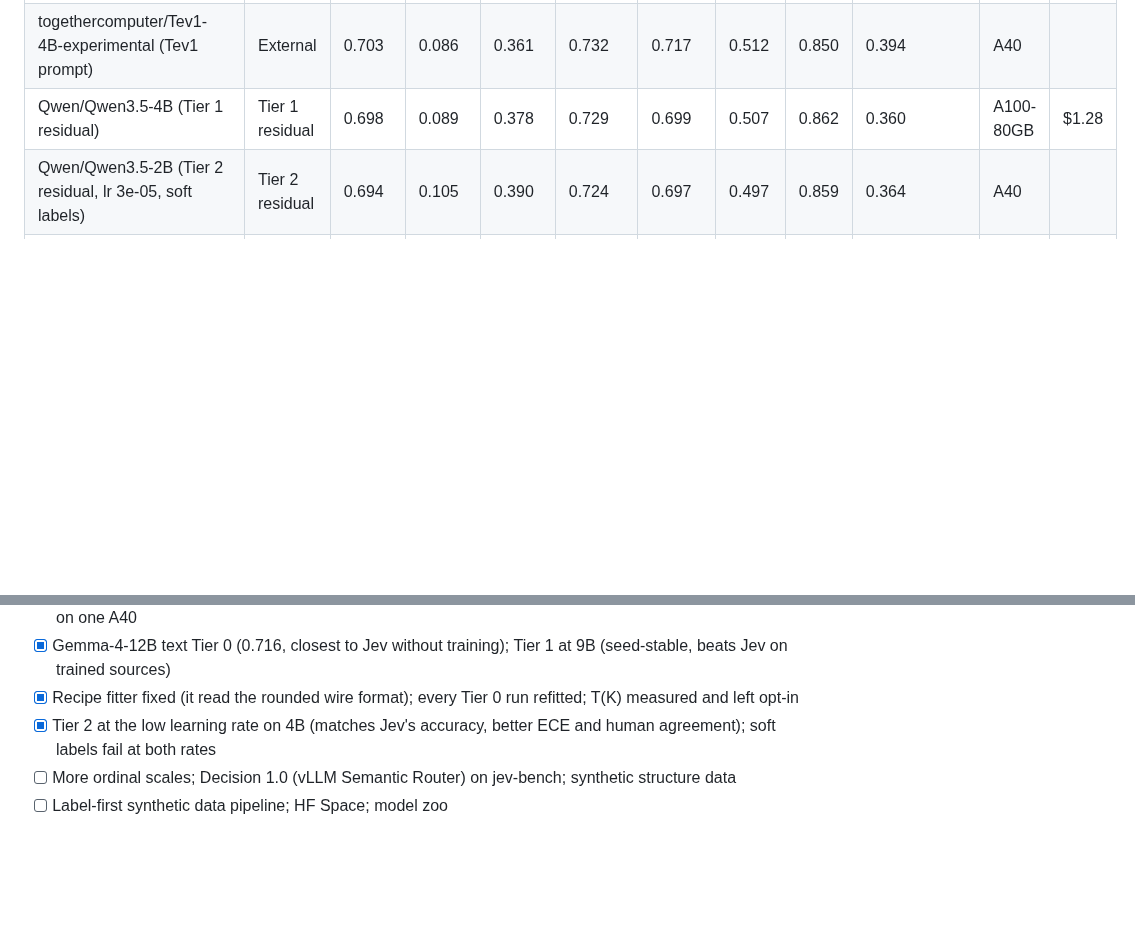
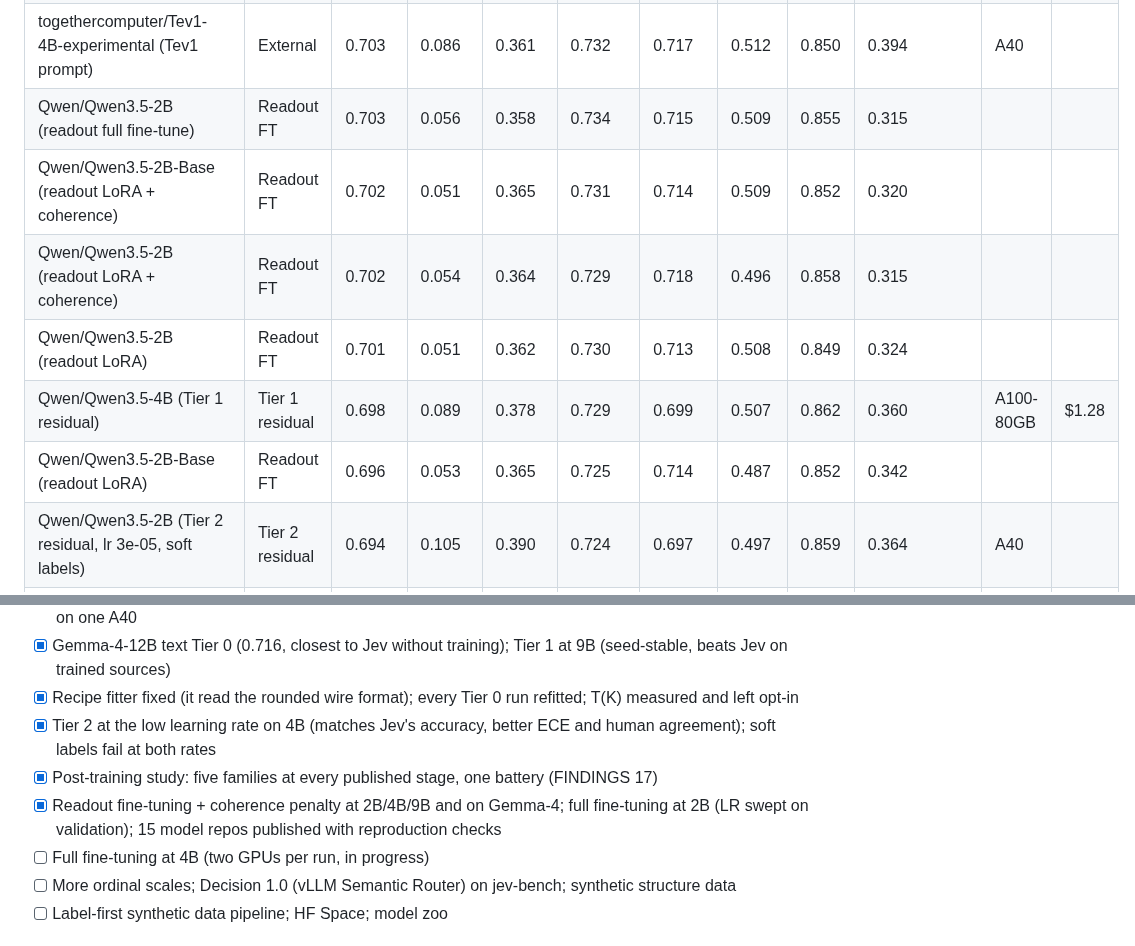
Before and after one commit to uspraveen/Jevify, a Markdown page: README.md, 2 parts joined by grey strips. Rendered like a GitHub page; blank space fills up the shorter version.

```diff
--- a/README.md
+++ b/README.md
@@ -342,5 +365,10 @@ format, or — for Tev1 — Jevify's.
 | togethercomputer/Tev1-4B-experimental (Tev1 prompt) | External | 0.703 | 0.086 | 0.361 | 0.732 | 0.717 | 0.512 | 0.850 | 0.394 | A40 |  |
+| Qwen/Qwen3.5-2B (readout full fine-tune) | Readout FT | 0.703 | 0.056 | 0.358 | 0.734 | 0.715 | 0.509 | 0.855 | 0.315 |  |  |
+| Qwen/Qwen3.5-2B-Base (readout LoRA + coherence) | Readout FT | 0.702 | 0.051 | 0.365 | 0.731 | 0.714 | 0.509 | 0.852 | 0.320 |  |  |
+| Qwen/Qwen3.5-2B (readout LoRA + coherence) | Readout FT | 0.702 | 0.054 | 0.364 | 0.729 | 0.718 | 0.496 | 0.858 | 0.315 |  |  |
+| Qwen/Qwen3.5-2B (readout LoRA) | Readout FT | 0.701 | 0.051 | 0.362 | 0.730 | 0.713 | 0.508 | 0.849 | 0.324 |  |  |
 | Qwen/Qwen3.5-4B (Tier 1 residual) | Tier 1 residual | 0.698 | 0.089 | 0.378 | 0.729 | 0.699 | 0.507 | 0.862 | 0.360 | A100-80GB | $1.28 |
+| Qwen/Qwen3.5-2B-Base (readout LoRA) | Readout FT | 0.696 | 0.053 | 0.365 | 0.725 | 0.714 | 0.487 | 0.852 | 0.342 |  |  |
 | Qwen/Qwen3.5-2B (Tier 2 residual, lr 3e-05, soft labels) | Tier 2 residual | 0.694 | 0.105 | 0.390 | 0.724 | 0.697 | 0.497 | 0.859 | 0.364 | A40 |  |
 | togethercomputer/Tev1-4B-experimental (Jevify prompt) | External | 0.690 | 0.088 | 0.369 | 0.718 | 0.714 | 0.487 | 0.834 | 0.408 | A40 |  |
 | Qwen/Qwen3.5-2B (Tier 2 residual, lr 3e-05) | Tier 2 residual | 0.690 | 0.103 | 0.389 | 0.720 | 0.693 | 0.510 | 0.840 | 0.332 | A40 |  |
@@ -397,6 +425,9 @@ per-config metrics, recipe and figures.
 - [x] Gemma-4-12B text Tier 0 (0.716, closest to Jev without training); Tier 1 at 9B (seed-stable, beats Jev on trained sources)
 - [x] Recipe fitter fixed (it read the rounded wire format); every Tier 0 run refitted; T(K) measured and left opt-in
 - [x] Tier 2 at the low learning rate on 4B (matches Jev's accuracy, better ECE and human agreement); soft labels fail at both rates
+- [x] Post-training study: five families at every published stage, one battery (FINDINGS 17)
+- [x] Readout fine-tuning + coherence penalty at 2B/4B/9B and on Gemma-4; full fine-tuning at 2B (LR swept on validation); 15 model repos published with reproduction checks
+- [ ] Full fine-tuning at 4B (two GPUs per run, in progress)
 - [ ] More ordinal scales; Decision 1.0 (vLLM Semantic Router) on jev-bench; synthetic structure data
 - [ ] Label-first synthetic data pipeline; HF Space; model zoo
 
```
Also changed, not shown: other parts of README.md (+26 -3 lines), docs/FINDINGS.md (+4 -1 lines), results/leaderboard/leaderboard.md (+15 -0 lines), results/leaderboard/heatmap_accuracy.png, results/leaderboard/heatmap_ece.png, results/leaderboard/models_map.png, 6 other files.
